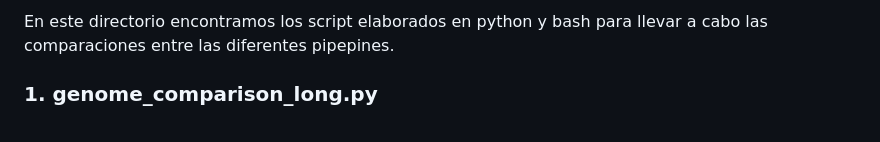
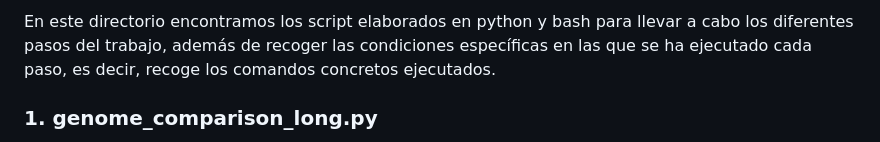
Before and after one commit to Juanlu-bif/genomic-phylogenomic, a Markdown page: scripts/description_file.md, the part around the change. Drawn GitHub-style.

```diff
--- a/scripts/description_file.md
+++ b/scripts/description_file.md
@@ -1,5 +1,4 @@
-En este directorio encontramos los script elaborados en python y bash para llevar a cabo las comparaciones entre las diferentes pipepines.
-
+En este directorio encontramos los script elaborados en python y bash para llevar a cabo los diferentes pasos del trabajo, además de recoger las condiciones específicas en las que se ha ejecutado cada paso, es decir, recoge los comandos concretos ejecutados.
 
 ### 1. **genome_comparison_long.py**
 
```
